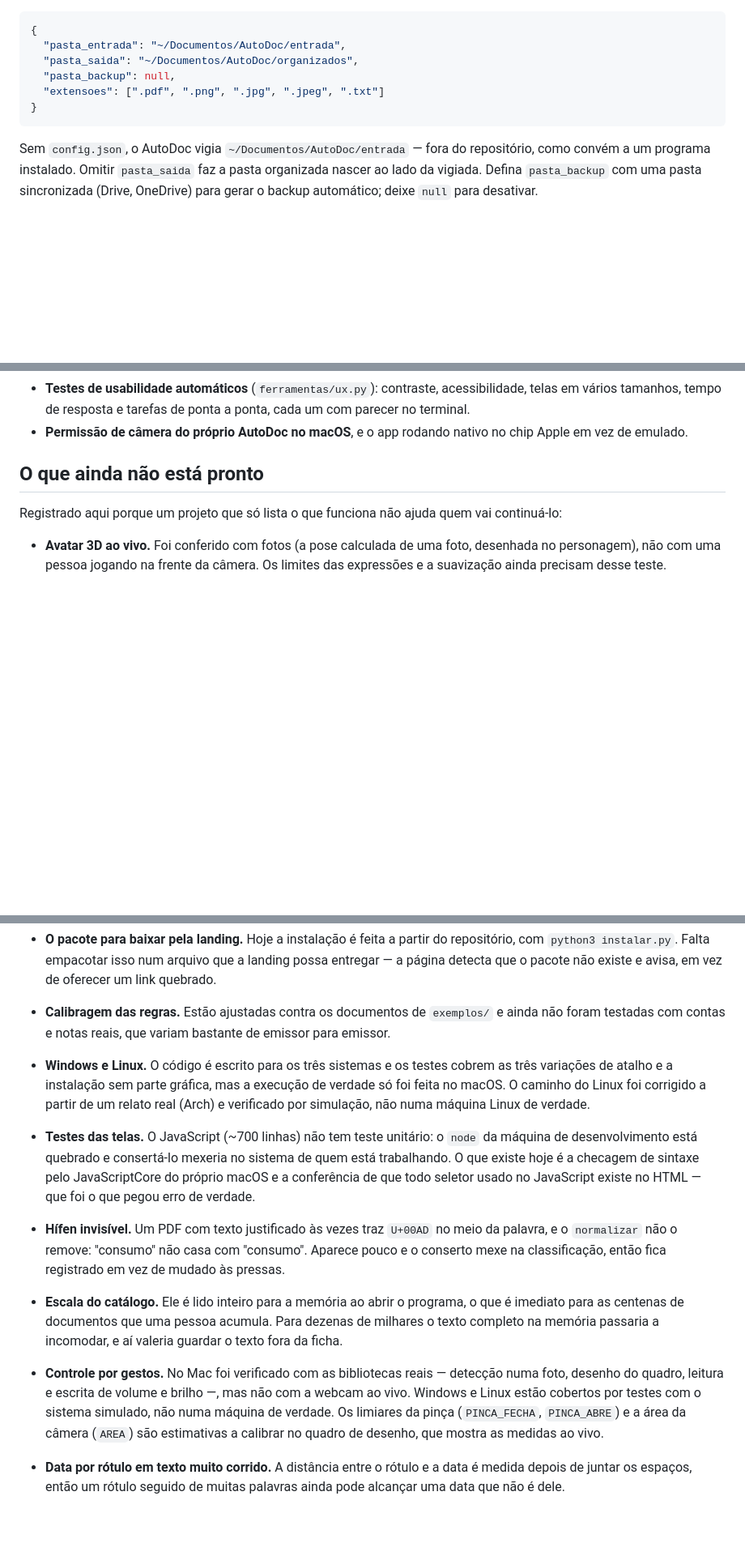
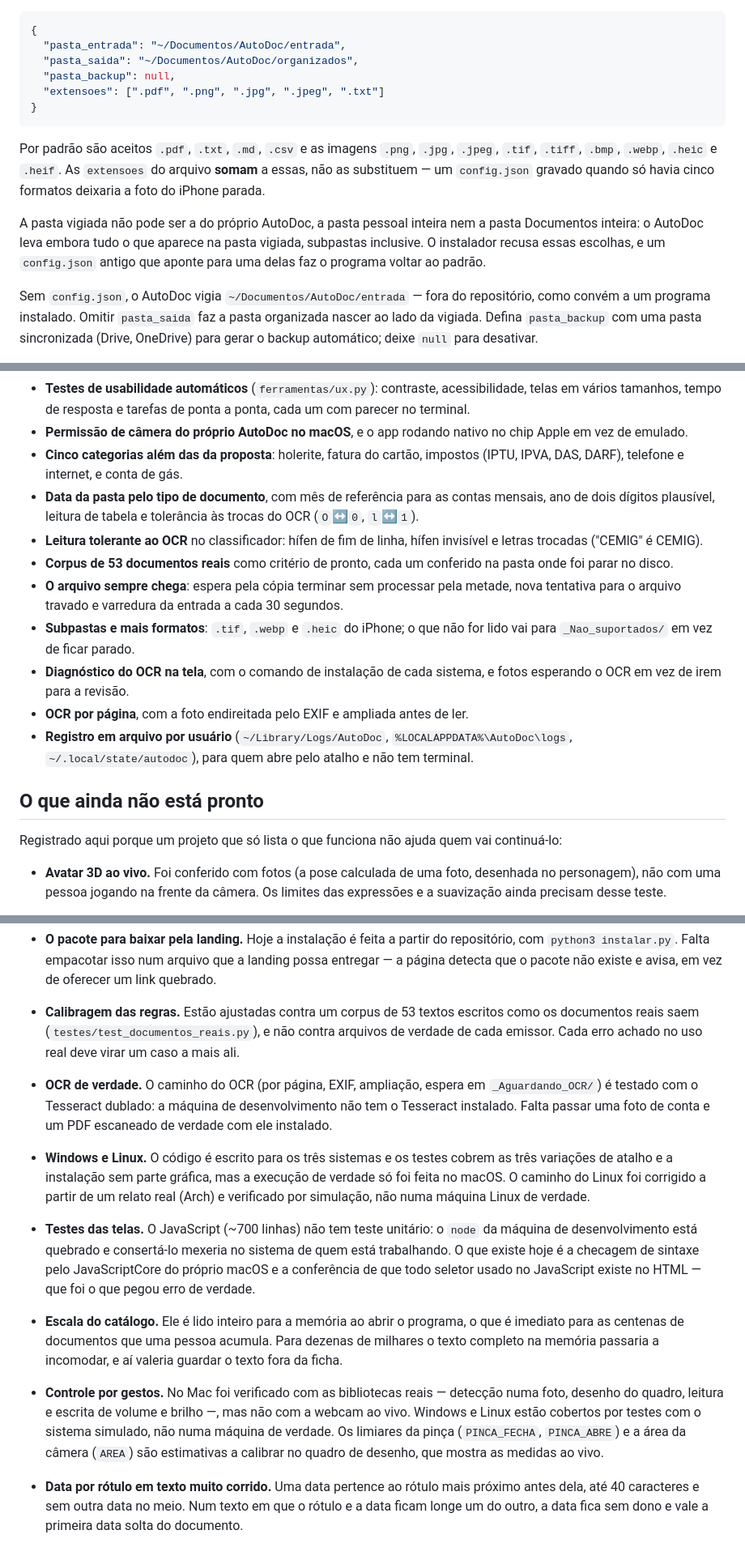
Before and after one commit to Trabalhos-UGV/AutoDoc, a Markdown page: README.md, 3 parts joined by grey strips. Shown at 81% size. Drawn GitHub-style; blank space fills up the shorter version.

````diff
--- a/README.md
+++ b/README.md
@@ -120,6 +120,16 @@ mão, copie `config.example.json` para `config.json` na raiz do projeto:
 }
 ```
 
+Por padrão são aceitos `.pdf`, `.txt`, `.md`, `.csv` e as imagens `.png`,
+`.jpg`, `.jpeg`, `.tif`, `.tiff`, `.bmp`, `.webp`, `.heic` e `.heif`. As
+`extensoes` do arquivo **somam** a essas, não as substituem — um `config.json`
+gravado quando só havia cinco formatos deixaria a foto do iPhone parada.
+
+A pasta vigiada não pode ser a do próprio AutoDoc, a pasta pessoal inteira nem
+a pasta Documentos inteira: o AutoDoc leva embora tudo o que aparece na pasta
+vigiada, subpastas inclusive. O instalador recusa essas escolhas, e um
+`config.json` antigo que aponte para uma delas faz o programa voltar ao padrão.
+
 Sem `config.json`, o AutoDoc vigia `~/Documentos/AutoDoc/entrada` — fora do
 repositório, como convém a um programa instalado. Omitir `pasta_saida` faz a
 pasta organizada nascer ao lado da vigiada. Defina `pasta_backup` com uma pasta
@@ -476,6 +507,15 @@ Além do escopo original da proposta, esta base inclui:
 - **Máscara de emoji sobre o rosto**, como reserva para máquinas sem 3D, cobrindo todo rosto que aparecer na câmera.
 - **Testes de usabilidade automáticos** (`ferramentas/ux.py`): contraste, acessibilidade, telas em vários tamanhos, tempo de resposta e tarefas de ponta a ponta, cada um com parecer no terminal.
 - **Permissão de câmera do próprio AutoDoc no macOS**, e o app rodando nativo no chip Apple em vez de emulado.
+- **Cinco categorias além das da proposta**: holerite, fatura do cartão, impostos (IPTU, IPVA, DAS, DARF), telefone e internet, e conta de gás.
+- **Data da pasta pelo tipo de documento**, com mês de referência para as contas mensais, ano de dois dígitos plausível, leitura de tabela e tolerância às trocas do OCR (`O`↔`0`, `l`↔`1`).
+- **Leitura tolerante ao OCR** no classificador: hífen de fim de linha, hífen invisível e letras trocadas ("CEMlG" é CEMIG).
+- **Corpus de 53 documentos reais** como critério de pronto, cada um conferido na pasta onde foi parar no disco.
+- **O arquivo sempre chega**: espera pela cópia terminar sem processar pela metade, nova tentativa para o arquivo travado e varredura da entrada a cada 30 segundos.
+- **Subpastas e mais formatos**: `.tif`, `.webp` e `.heic` do iPhone; o que não for lido vai para `_Nao_suportados/` em vez de ficar parado.
+- **Diagnóstico do OCR na tela**, com o comando de instalação de cada sistema, e fotos esperando o OCR em vez de irem para a revisão.
+- **OCR por página**, com a foto endireitada pelo EXIF e ampliada antes de ler.
+- **Registro em arquivo por usuário** (`~/Library/Logs/AutoDoc`, `%LOCALAPPDATA%\AutoDoc\logs`, `~/.local/state/autodoc`), para quem abre pelo atalho e não tem terminal.
 
 ## O que ainda não está pronto
 
@@ -494,9 +534,14 @@ continuá-lo:
   repositório, com `python3 instalar.py`. Falta empacotar isso num arquivo que a
   landing possa entregar — a página detecta que o pacote não existe e avisa, em
   vez de oferecer um link quebrado.
-- **Calibragem das regras.** Estão ajustadas contra os documentos de `exemplos/`
-  e ainda não foram testadas com contas e notas reais, que variam bastante de
-  emissor para emissor.
+- **Calibragem das regras.** Estão ajustadas contra um corpus de 53 textos
+  escritos como os documentos reais saem (`testes/test_documentos_reais.py`),
+  e não contra arquivos de verdade de cada emissor. Cada erro achado no uso real
+  deve virar um caso a mais ali.
+- **OCR de verdade.** O caminho do OCR (por página, EXIF, ampliação, espera em
+  `_Aguardando_OCR/`) é testado com o Tesseract dublado: a máquina de
+  desenvolvimento não tem o Tesseract instalado. Falta passar uma foto de conta
+  e um PDF escaneado de verdade com ele instalado.
 - **Windows e Linux.** O código é escrito para os três sistemas e os testes
   cobrem as três variações de atalho e a instalação sem parte gráfica, mas a
   execução de verdade só foi feita no macOS. O caminho do Linux foi corrigido a
@@ -507,10 +552,6 @@ continuá-lo:
   sistema de quem está trabalhando. O que existe hoje é a checagem de sintaxe
   pelo JavaScriptCore do próprio macOS e a conferência de que todo seletor usado
   no JavaScript existe no HTML — que foi o que pegou erro de verdade.
-- **Hífen invisível.** Um PDF com texto justificado às vezes traz `U+00AD` no
-  meio da palavra, e o `normalizar` não o remove: "con­sumo" não casa com
-  "consumo". Aparece pouco e o conserto mexe na classificação, então fica
-  registrado em vez de mudado às pressas.
 - **Escala do catálogo.** Ele é lido inteiro para a memória ao abrir o programa,
   o que é imediato para as centenas de documentos que uma pessoa acumula. Para
   dezenas de milhares o texto completo na memória passaria a incomodar, e aí
@@ -521,6 +562,7 @@ continuá-lo:
   sistema simulado, não numa máquina de verdade. Os limiares da pinça
   (`PINCA_FECHA`, `PINCA_ABRE`) e a área da câmera (`AREA`) são estimativas a
   calibrar no quadro de desenho, que mostra as medidas ao vivo.
-- **Data por rótulo em texto muito corrido.** A distância entre o rótulo e a data
-  é medida depois de juntar os espaços, então um rótulo seguido de muitas
-  palavras ainda pode alcançar uma data que não é dele.
+- **Data por rótulo em texto muito corrido.** Uma data pertence ao rótulo mais
+  próximo antes dela, até 40 caracteres e sem outra data no meio. Num texto em
+  que o rótulo e a data ficam longe um do outro, a data fica sem dono e vale a
+  primeira data solta do documento.
````
Also changed, not shown: other parts of README.md (+42 -21 lines).
